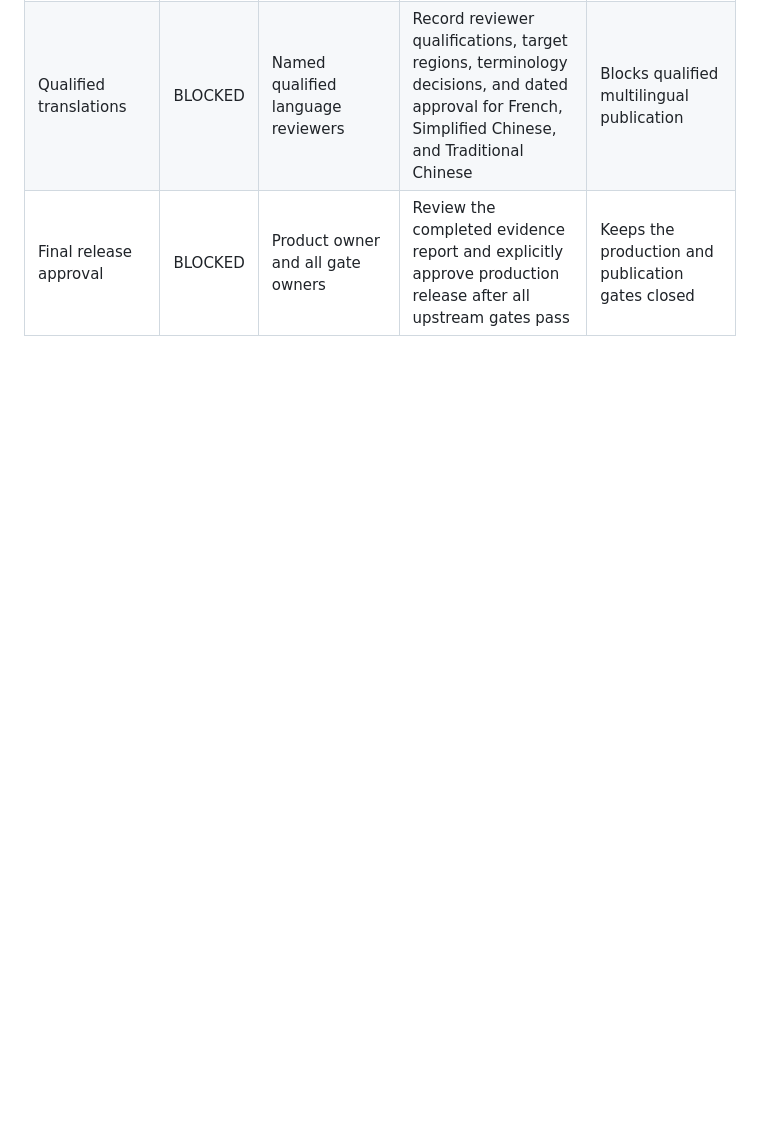
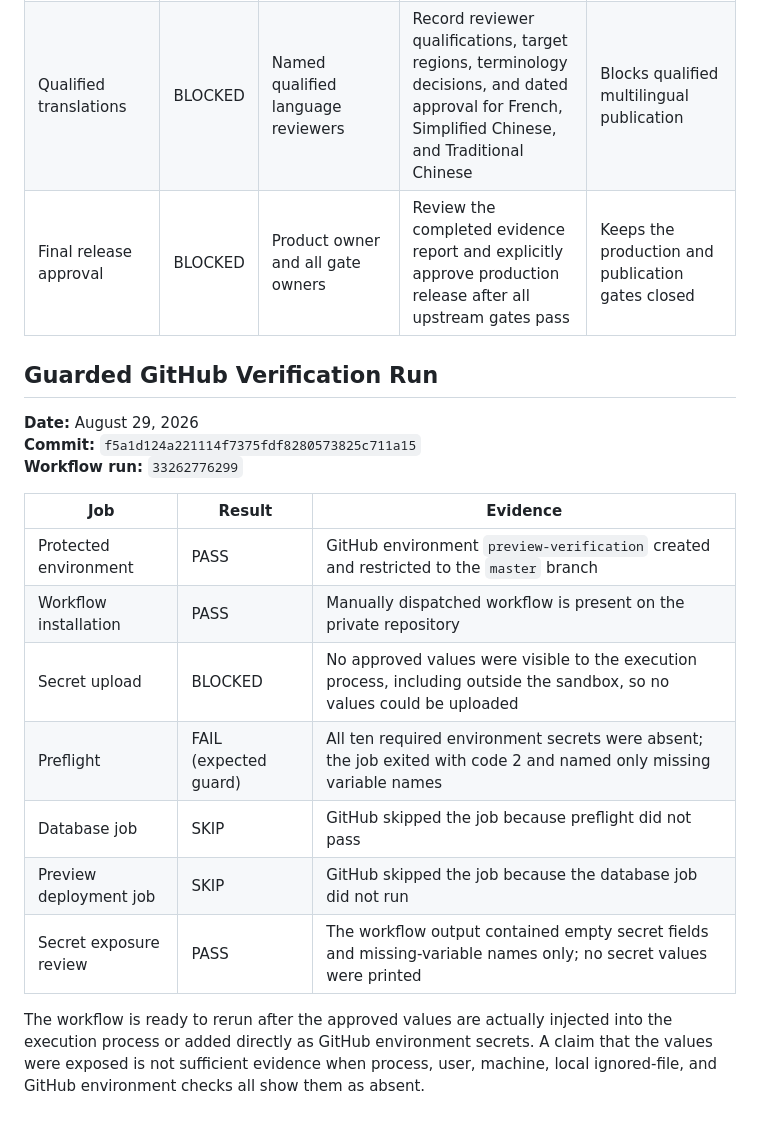
Before and after one commit to lyshabo/legal-services-platform-backend, a Markdown page: docs/vercel-supabase-migration-report.md, the part around the change. GitHub-like rendering; blank space fills up the shorter version.

Commit message:
Record guarded verification workflow result

```diff
--- a/docs/vercel-supabase-migration-report.md
+++ b/docs/vercel-supabase-migration-report.md
@@ -105,3 +105,25 @@ evidence only and is not represented as external-provider verification.
 | Privacy and security approval | BLOCKED | Privacy and security owners | Approve notices, lawful basis, retention, incident response, access controls, threat model, and vendor processing | Blocks intake of confidential production data |
 | Qualified translations | BLOCKED | Named qualified language reviewers | Record reviewer qualifications, target regions, terminology decisions, and dated approval for French, Simplified Chinese, and Traditional Chinese | Blocks qualified multilingual publication |
 | Final release approval | BLOCKED | Product owner and all gate owners | Review the completed evidence report and explicitly approve production release after all upstream gates pass | Keeps the production and publication gates closed |
+
+## Guarded GitHub Verification Run
+
+**Date:** August 29, 2026
+**Commit:** `f5a1d124a221114f7375fdf8280573825c711a15`
+**Workflow run:** `33262776299`
+
+| Job | Result | Evidence |
+|---|---|---|
+| Protected environment | PASS | GitHub environment `preview-verification` created and restricted to the `master` branch |
+| Workflow installation | PASS | Manually dispatched workflow is present on the private repository |
+| Secret upload | BLOCKED | No approved values were visible to the execution process, including outside the sandbox, so no values could be uploaded |
+| Preflight | FAIL (expected guard) | All ten required environment secrets were absent; the job exited with code 2 and named only missing variable names |
+| Database job | SKIP | GitHub skipped the job because preflight did not pass |
+| Preview deployment job | SKIP | GitHub skipped the job because the database job did not run |
+| Secret exposure review | PASS | The workflow output contained empty secret fields and missing-variable names only; no secret values were printed |
+
+The workflow is ready to rerun after the approved values are actually injected
+into the execution process or added directly as GitHub environment secrets. A
+claim that the values were exposed is not sufficient evidence when process,
+user, machine, local ignored-file, and GitHub environment checks all show them
+as absent.
```
